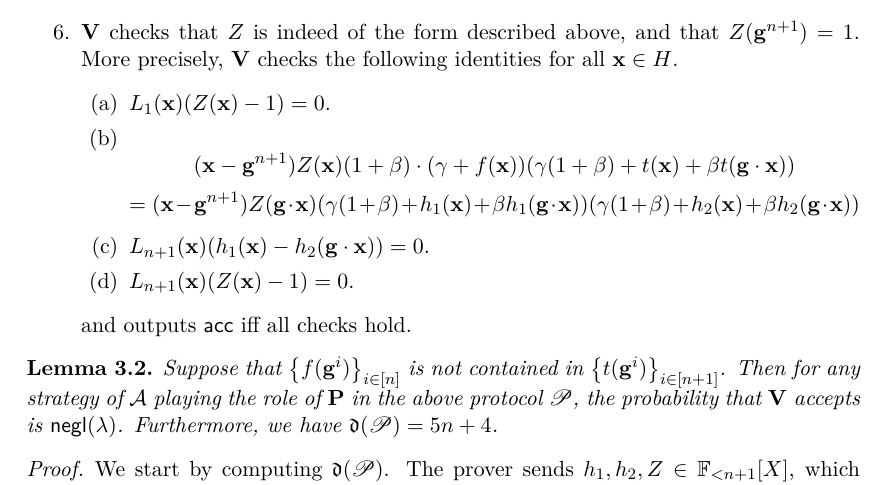
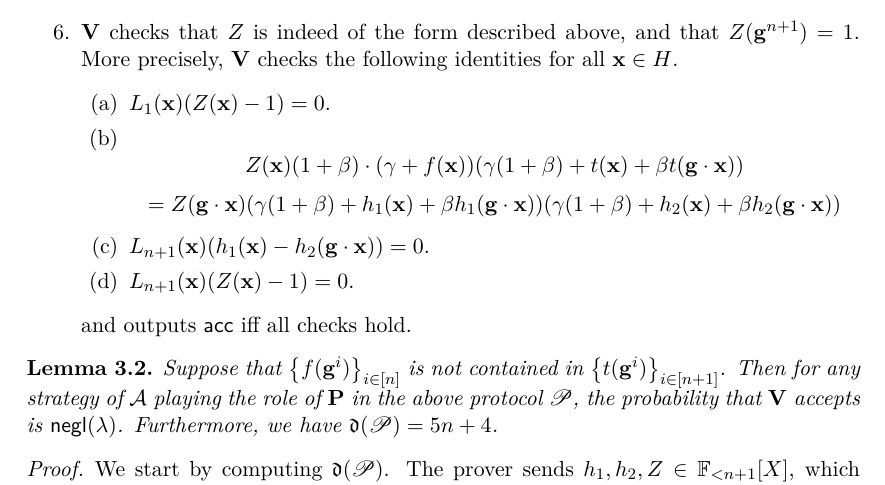
Before and after one commit to AztecProtocol/plonk-with-lookups, a LaTeX paper (PLONK-with-lookups.tex): part of page 6 of 10, cut so that both start at the same text. Compiled offline with LuaLaTeX.

Commit message:
Remove extra term in main protocol, equation 6
The term (x - g^{n + 1}) is in both sides of this expression. Removing it made it easier for me to parse

```diff
--- a/PLONK-with-lookups.tex
+++ b/PLONK-with-lookups.tex
@@ -608,8 +608,8 @@ $\sone (\hgen^i) = s_i$ for $i\in [n+1]$; and $\stwo(\hgen ^i)= s_{n+i}$ for eac
  \begin{enumerate}
   \item $L_1(\X)(Z(\X)-1)= 0$.
   \item
-  \[(\X-\hgen^{n+1})Z(\X)(1+\beta)\cdot (\gamma + f(\X))(\gamma(1+\beta)+ t(\X)+\beta t(\hgen \cdot \X) )\]
-  \[= (\X-\hgen^{n+1}) Z(\hgen\cdot \X)(\gamma(1+\beta)+ \sone(\X)+\beta \sone(\hgen \cdot \X))(\gamma(1+\beta)+ \stwo(\X)+\beta \stwo(\hgen \cdot \X))\]
+  \[Z(\X)(1+\beta)\cdot (\gamma + f(\X))(\gamma(1+\beta)+ t(\X)+\beta t(\hgen \cdot \X) )\]
+  \[= Z(\hgen\cdot \X)(\gamma(1+\beta)+ \sone(\X)+\beta \sone(\hgen \cdot \X))(\gamma(1+\beta)+ \stwo(\X)+\beta \stwo(\hgen \cdot \X))\]
   \item\label{check:consist} $L_{n+1}(\X)(\sone(\X)-\stwo(\hgen \cdot \X))= 0$.
 %   \item $Z(\cosetgen\cdot  \X)(\gamma(1+\beta)+ t(\X)+\beta t(\X\cdot \hgen) )=Z(\cosetgen\hgen \cdot  \X)(\gamma(1+\beta)+ s(\cosetgen \X)+\beta s(\cosetgen \X\cdot \hgen) )$.
   \item $L_{n+1}(\X)(Z(\X)-1)= 0$.
```
